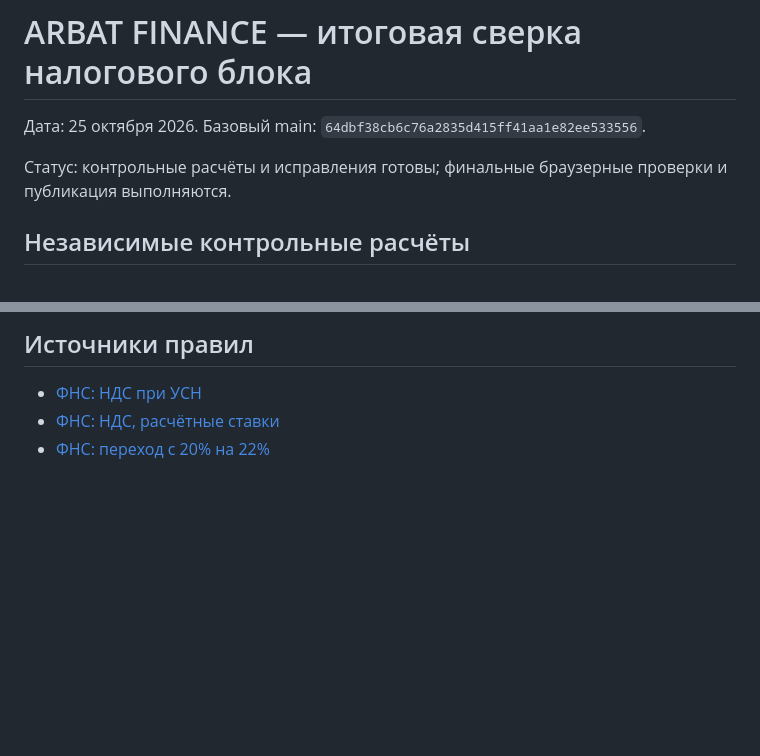
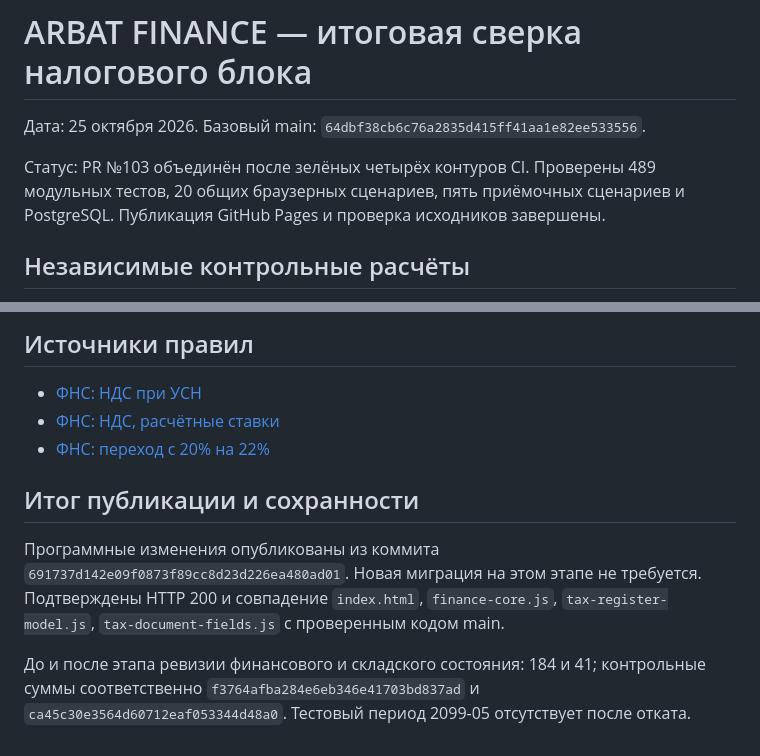
Before and after one commit to dmitriz832-bit/arbat-finance-test, a Markdown page: docs/tax-final-audit-20261025.md, 2 parts joined by grey strips. Drawn GitHub-style; blank space fills up the shorter version.

Commit message:
Record completed independent tax audit and verified deployment

```diff
--- a/docs/tax-final-audit-20261025.md
+++ b/docs/tax-final-audit-20261025.md
@@ -2,7 +2,7 @@
 
 Дата: 25 октября 2026. Базовый main: `64dbf38cb6c76a2835d415ff41aa1e82ee533556`.
 
-Статус: контрольные расчёты и исправления готовы; финальные браузерные проверки и публикация выполняются.
+Статус: PR №103 объединён после зелёных четырёх контуров CI. Проверены 489 модульных тестов, 20 общих браузерных сценариев, пять приёмочных сценариев и PostgreSQL. Публикация GitHub Pages и проверка исходников завершены.
 
 ## Независимые контрольные расчёты
 
@@ -43,3 +43,9 @@
 - [ФНС: НДС при УСН](https://www.nalog.gov.ru/rn77/taxation/taxes/nds_usn/)
 - [ФНС: НДС, расчётные ставки](https://www.nalog.gov.ru/rn77/taxation/taxes/nds/)
 - [ФНС: переход с 20% на 22%](https://www.nalog.gov.ru/rn48/news/activities_fts/16594042/)
+
+## Итог публикации и сохранности
+
+Программные изменения опубликованы из коммита `691737d142e09f0873f89cc8d23d226ea480ad01`. Новая миграция на этом этапе не требуется. Подтверждены HTTP 200 и совпадение `index.html`, `finance-core.js`, `tax-register-model.js`, `tax-document-fields.js` с проверенным кодом main.
+
+До и после этапа ревизии финансового и складского состояния: 184 и 41; контрольные суммы соответственно `f3764afba284e6eb346e41703bd837ad` и `ca45c30e3564d60712eaf053344d48a0`. Тестовый период 2099-05 отсутствует после отката.
```
Also changed, not shown: 1 other file.
